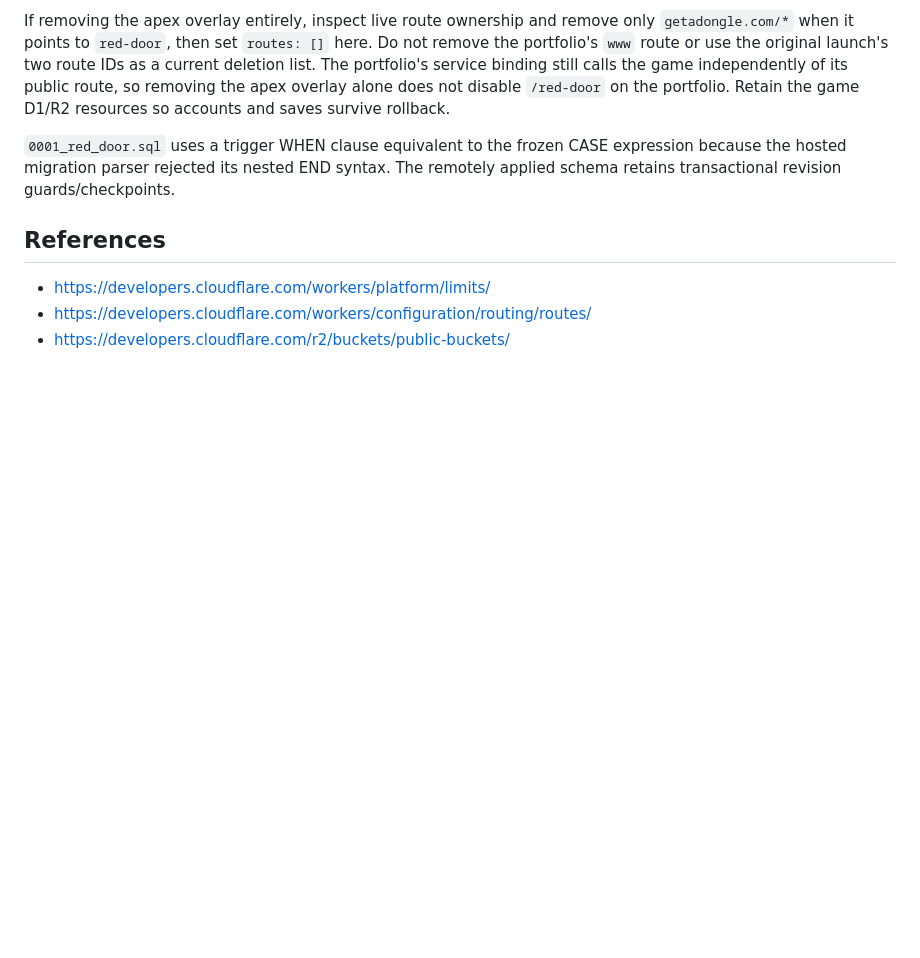
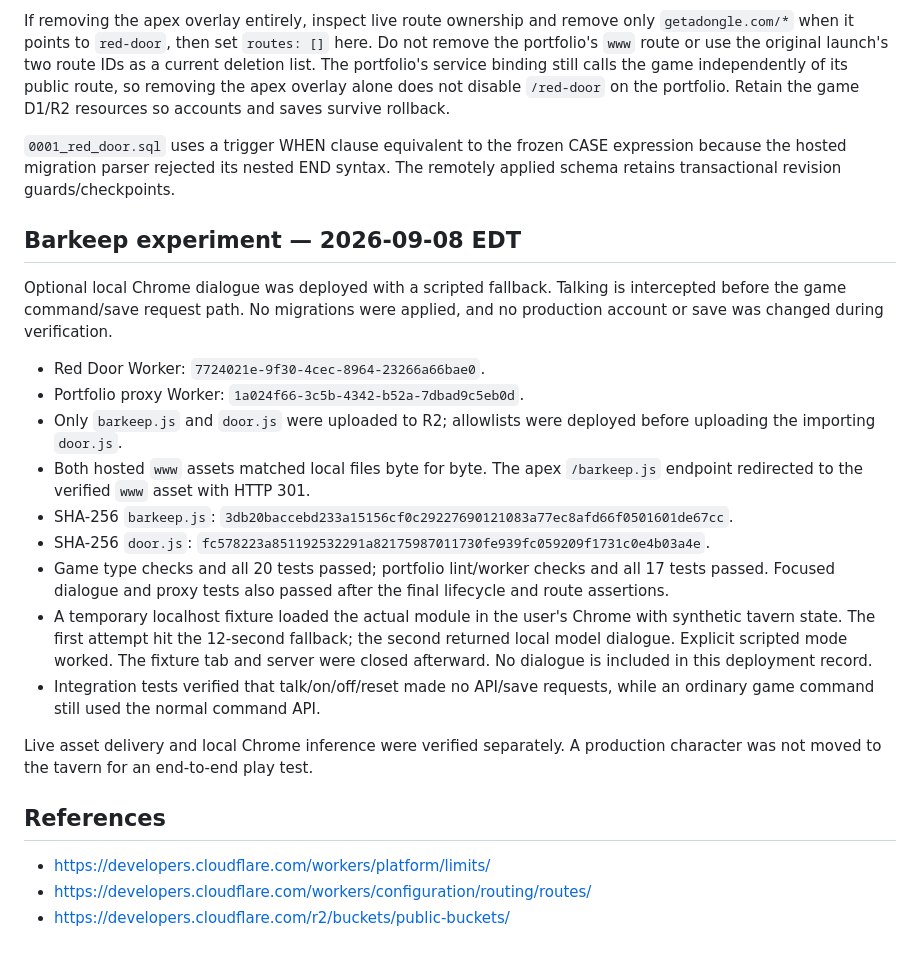
Before and after one commit to mooserini/red-door, a Markdown page: cloudflare/DEPLOYMENT.md, the part around the change. GitHub-like rendering; blank space fills up the shorter version.

Commit message:
Record barkeep deployment and verification receipts

```diff
--- a/cloudflare/DEPLOYMENT.md
+++ b/cloudflare/DEPLOYMENT.md
@@ -99,6 +99,34 @@ accounts and saves survive rollback.
 expression because the hosted migration parser rejected its nested END syntax.
 The remotely applied schema retains transactional revision guards/checkpoints.
 
+## Barkeep experiment — 2026-09-08 EDT
+
+Optional local Chrome dialogue was deployed with a scripted fallback. Talking
+is intercepted before the game command/save request path. No migrations were
+applied, and no production account or save was changed during verification.
+
+- Red Door Worker: `7724021e-9f30-4cec-8964-23266a66bae0`.
+- Portfolio proxy Worker: `1a024f66-3c5b-4342-b52a-7dbad9c5eb0d`.
+- Only `barkeep.js` and `door.js` were uploaded to R2; allowlists were deployed
+  before uploading the importing `door.js`.
+- Both hosted `www` assets matched local files byte for byte. The apex
+  `/barkeep.js` endpoint redirected to the verified `www` asset with HTTP 301.
+- SHA-256 `barkeep.js`: `3db20baccebd233a15156cf0c29227690121083a77ec8afd66f0501601de67cc`.
+- SHA-256 `door.js`: `fc578223a851192532291a82175987011730fe939fc059209f1731c0e4b03a4e`.
+- Game type checks and all 20 tests passed; portfolio lint/worker checks and
+  all 17 tests passed. Focused dialogue and proxy tests also passed after the
+  final lifecycle and route assertions.
+- A temporary localhost fixture loaded the actual module in the user's Chrome
+  with synthetic tavern state. The first attempt hit the 12-second fallback;
+  the second returned local model dialogue. Explicit scripted mode worked.
+  The fixture tab and server were closed afterward. No dialogue is included
+  in this deployment record.
+- Integration tests verified that talk/on/off/reset made no API/save requests,
+  while an ordinary game command still used the normal command API.
+
+Live asset delivery and local Chrome inference were verified separately. A
+production character was not moved to the tavern for an end-to-end play test.
+
 ## References
 
 - https://developers.cloudflare.com/workers/platform/limits/
```
